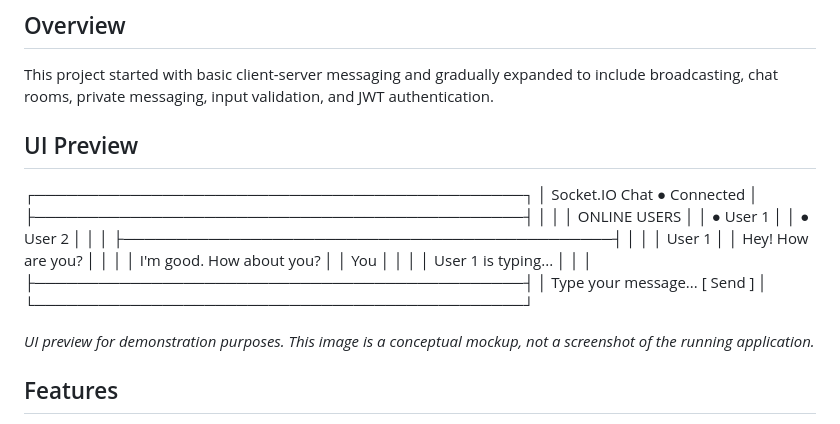
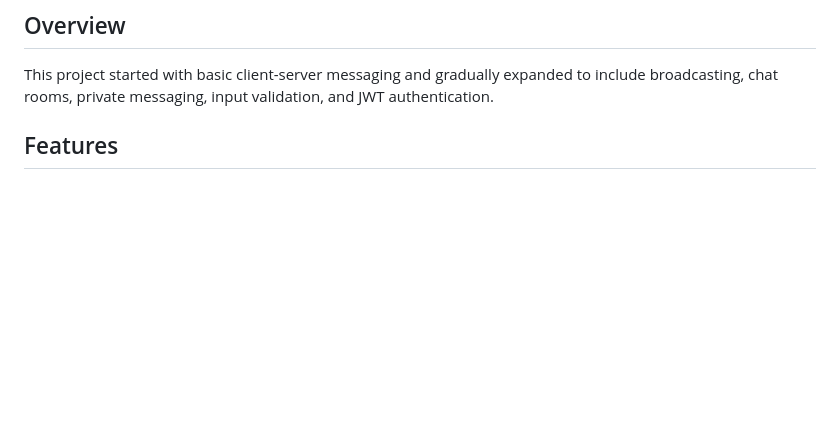
Before and after one commit to dharmiksoni15/Socket-IO-Live-Chat, a Markdown page: README.md, the part around the change. Rendered like a GitHub page; blank space fills up the shorter version.

Commit message:
Remove UI preview from README
Removed UI preview section from README.

```diff
--- a/README.md
+++ b/README.md
@@ -5,32 +5,6 @@ A real-time chat application built using **Node.js, Express.js, Socket.IO, HTML,
 ## Overview
 
 This project started with basic client-server messaging and gradually expanded to include broadcasting, chat rooms, private messaging, input validation, and JWT authentication.
-
-## UI Preview
-
-┌──────────────────────────────────────────────┐
-│  Socket.IO Chat             ● Connected      │
-├──────────────────────────────────────────────┤
-│                                              │
-│  ONLINE USERS                                │
-│  ● User 1                                    │
-│  ● User 2                                    │
-│                                              │
-├──────────────────────────────────────────────┤
-│                                              │
-│  User 1                                      │
-│  Hey! How are you?                           │
-│                                              │
-│                    I'm good. How about you?  │
-│                                      You     │
-│                                              │
-│  User 1 is typing...                         │
-│                                              │
-├──────────────────────────────────────────────┤
-│  Type your message...             [ Send ]   │
-└──────────────────────────────────────────────┘
-
-*UI preview for demonstration purposes. This image is a conceptual mockup, not a screenshot of the running application.*
 
 ## Features
 
```
